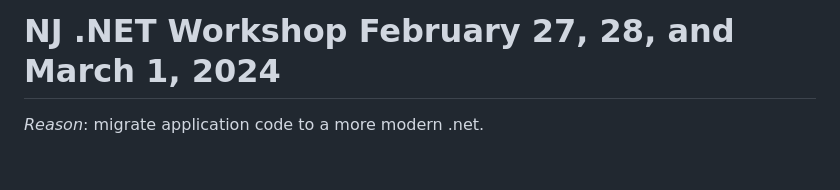
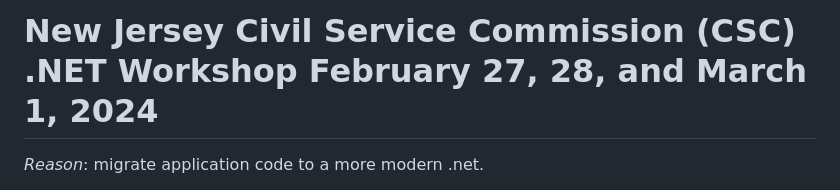
Before and after one commit to glensouza/nj-net-workshop-2024, a Markdown page: README.md, the part around the change. Drawn GitHub-style; blank space fills up the shorter version.

```diff
--- a/README.md
+++ b/README.md
@@ -1,4 +1,4 @@
-# NJ .NET Workshop February 27, 28, and March 1, 2024
+# New Jersey Civil Service Commission (CSC) .NET Workshop February 27, 28, and March 1, 2024
 
 _Reason_: migrate application code to a more modern .net.
 
```
